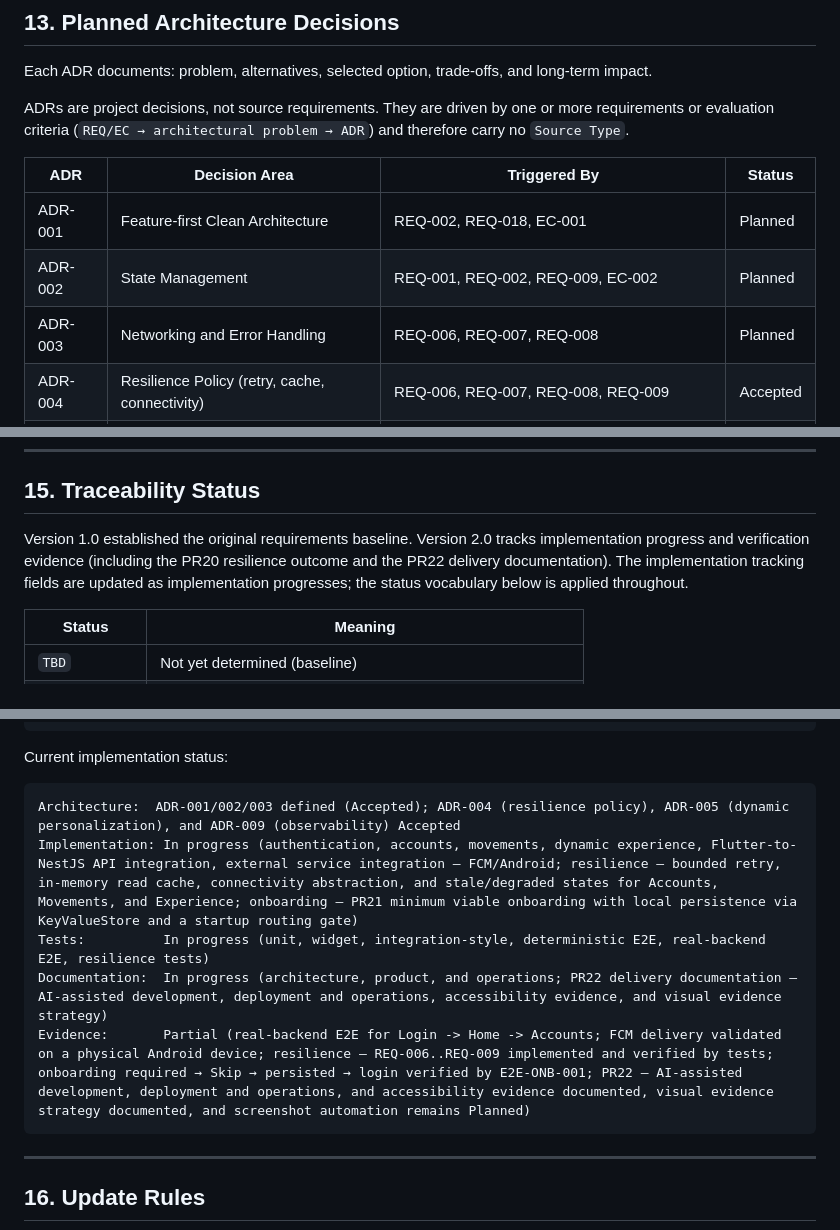
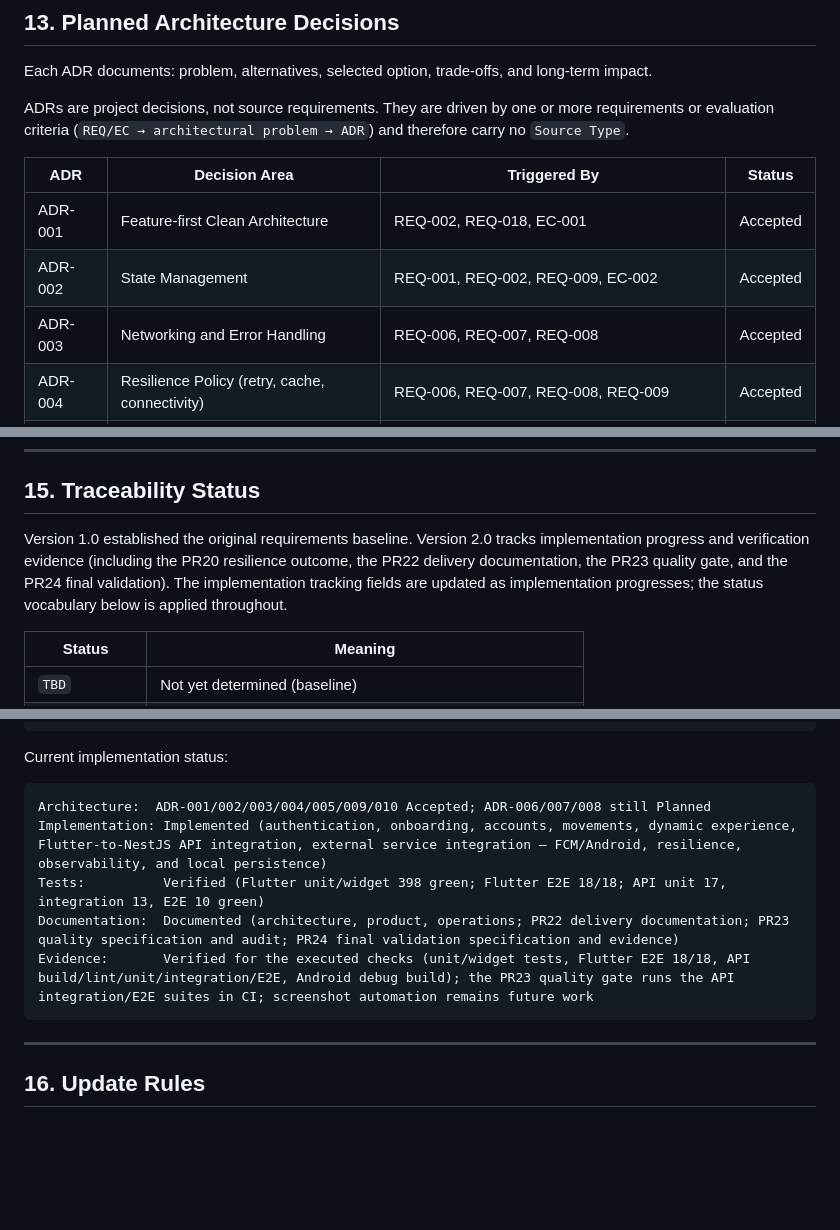
Before and after one commit to Andresit0/digital-bank, a Markdown page: docs/product/requirements-traceability.md, 3 parts joined by grey strips. Rendered like a GitHub page; blank space fills up the shorter version.

Commit message:
docs(requirements): finalize requirements traceability

````diff
--- a/docs/product/requirements-traceability.md
+++ b/docs/product/requirements-traceability.md
@@ -364,9 +364,9 @@ ADRs are project decisions, not source requirements. They are driven by one or m
 
 | ADR | Decision Area | Triggered By | Status |
 |---|---|---|---|
-| ADR-001 | Feature-first Clean Architecture | REQ-002, REQ-018, EC-001 | Planned |
-| ADR-002 | State Management | REQ-001, REQ-002, REQ-009, EC-002 | Planned |
-| ADR-003 | Networking and Error Handling | REQ-006, REQ-007, REQ-008 | Planned |
+| ADR-001 | Feature-first Clean Architecture | REQ-002, REQ-018, EC-001 | Accepted |
+| ADR-002 | State Management | REQ-001, REQ-002, REQ-009, EC-002 | Accepted |
+| ADR-003 | Networking and Error Handling | REQ-006, REQ-007, REQ-008 | Accepted |
 | ADR-004 | Resilience Policy (retry, cache, connectivity) | REQ-006, REQ-007, REQ-008, REQ-009 | Accepted |
 | ADR-005 | Dynamic Personalization | REQ-003 | Accepted |
 | ADR-006 | External Service Integration | REQ-004, REQ-008 | Planned |
@@ -403,7 +403,7 @@ ADRs are project decisions, not source requirements. They are driven by one or m
 
 ## 15. Traceability Status
 
-Version 1.0 established the original requirements baseline. Version 2.0 tracks implementation progress and verification evidence (including the PR20 resilience outcome and the PR22 delivery documentation). The implementation tracking fields are updated as implementation progresses; the status vocabulary below is applied throughout.
+Version 1.0 established the original requirements baseline. Version 2.0 tracks implementation progress and verification evidence (including the PR20 resilience outcome, the PR22 delivery documentation, the PR23 quality gate, and the PR24 final validation). The implementation tracking fields are updated as implementation progresses; the status vocabulary below is applied throughout.
 
 | Status | Meaning |
 |---|---|
@@ -433,11 +433,11 @@ Evidence:       TBD
 Current implementation status:
 
 ```text
-Architecture:  ADR-001/002/003 defined (Accepted); ADR-004 (resilience policy), ADR-005 (dynamic personalization), and ADR-009 (observability) Accepted
-Implementation: In progress (authentication, accounts, movements, dynamic experience, Flutter-to-NestJS API integration, external service integration — FCM/Android; resilience — bounded retry, in-memory read cache, connectivity abstraction, and stale/degraded states for Accounts, Movements, and Experience; onboarding — PR21 minimum viable onboarding with local persistence via KeyValueStore and a startup routing gate)
-Tests:          In progress (unit, widget, integration-style, deterministic E2E, real-backend E2E, resilience tests)
-Documentation:  In progress (architecture, product, and operations; PR22 delivery documentation — AI-assisted development, deployment and operations, accessibility evidence, and visual evidence strategy)
-Evidence:       Partial (real-backend E2E for Login -> Home -> Accounts; FCM delivery validated on a physical Android device; resilience — REQ-006..REQ-009 implemented and verified by tests; onboarding required → Skip → persisted → login verified by E2E-ONB-001; PR22 — AI-assisted development, deployment and operations, and accessibility evidence documented, visual evidence strategy documented, and screenshot automation remains Planned)
+Architecture:  ADR-001/002/003/004/005/009/010 Accepted; ADR-006/007/008 still Planned
+Implementation: Implemented (authentication, onboarding, accounts, movements, dynamic experience, Flutter-to-NestJS API integration, external service integration — FCM/Android, resilience, observability, and local persistence)
+Tests:          Verified (Flutter unit/widget 398 green; Flutter E2E 18/18; API unit 17, integration 13, E2E 10 green)
+Documentation:  Documented (architecture, product, operations; PR22 delivery documentation; PR23 quality specification and audit; PR24 final validation specification and evidence)
+Evidence:       Verified for the executed checks (unit/widget tests, Flutter E2E 18/18, API build/lint/unit/integration/E2E, Android debug build); the PR23 quality gate runs the API integration/E2E suites in CI; screenshot automation remains future work
 ```
 
 ---
````
Also changed, not shown: other parts of docs/product/requirements-traceability.md (+20 -20 lines).
